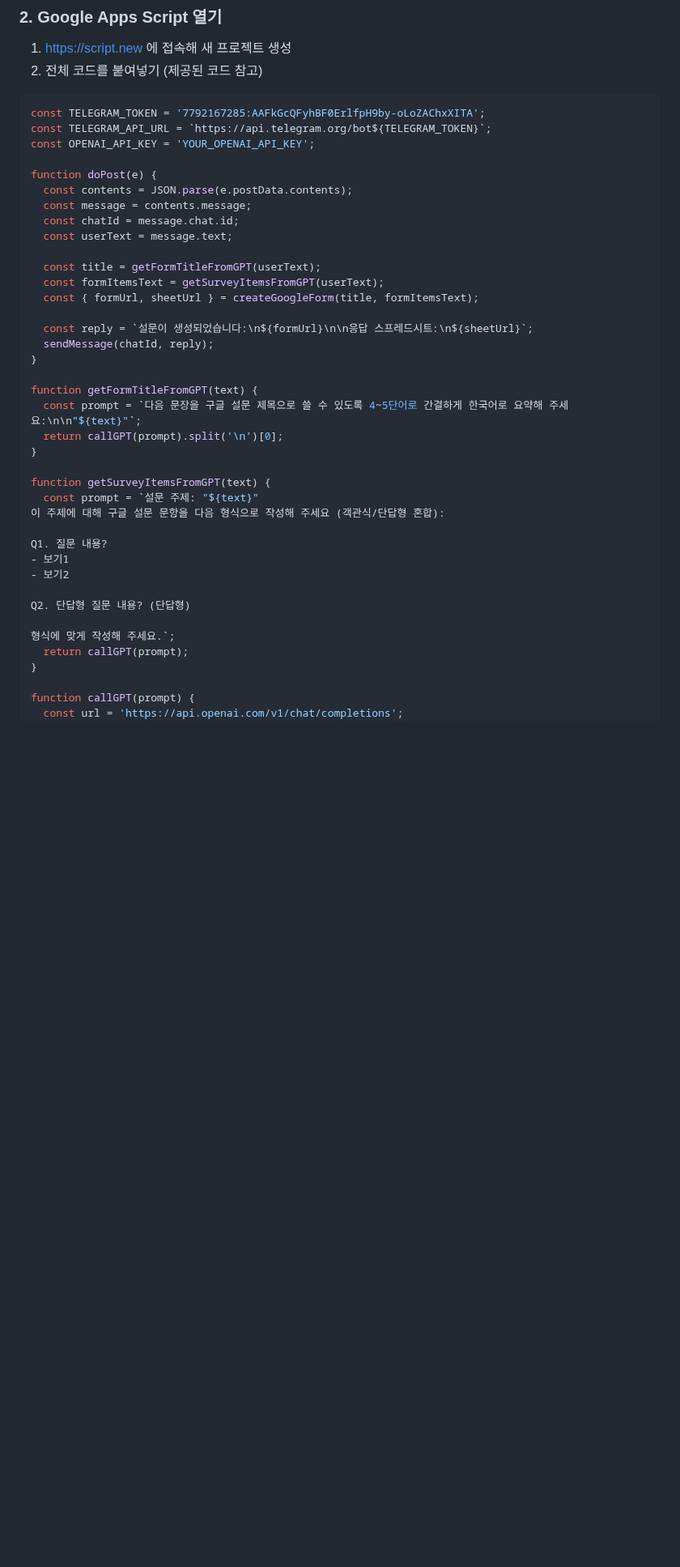
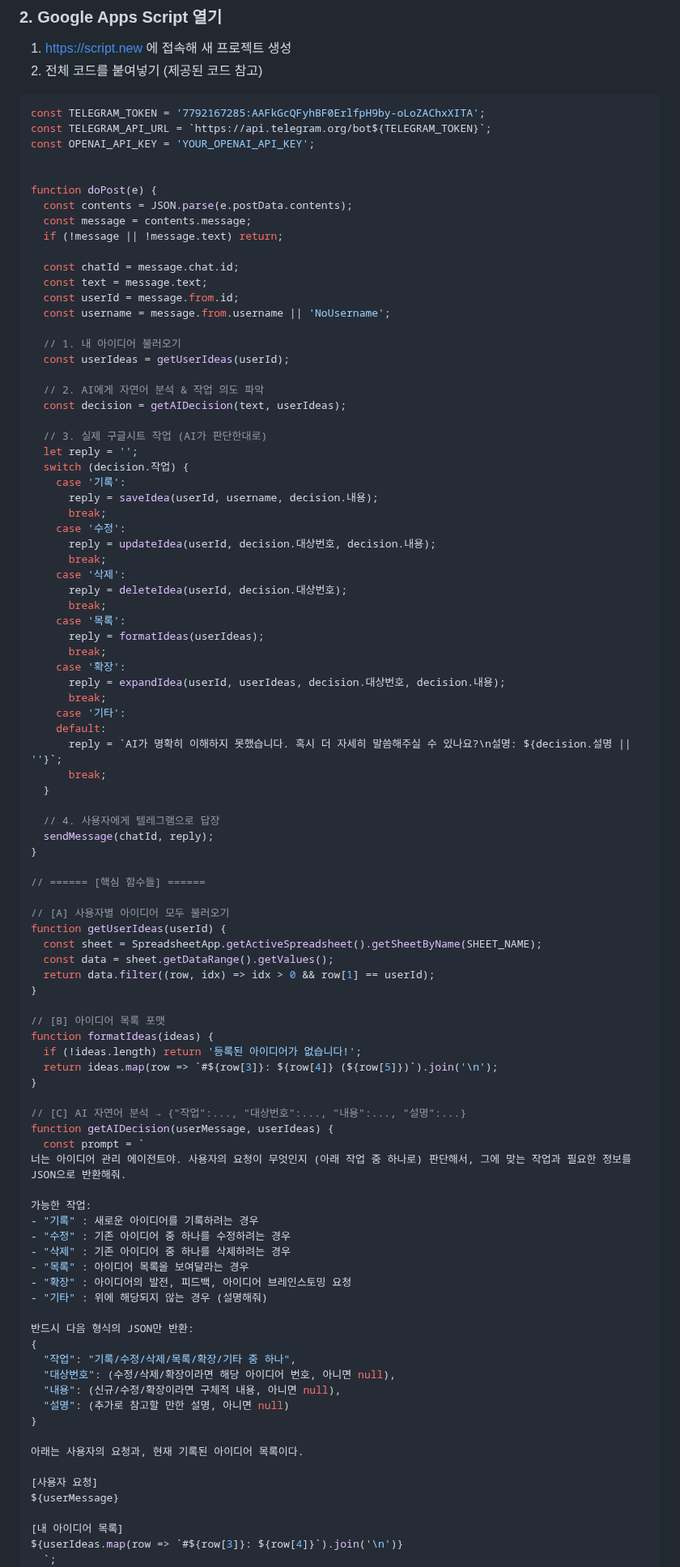
Before and after one commit to dabidstudio/google_ai_automation, a Markdown page: guides/09_아이디어정리_에이전트.md, the part around one of its changes. Shown at 81% size. Rendered like a GitHub page; blank space fills up the shorter version.

```diff
--- a/guides/09_아이디어정리_에이전트.md
+++ b/guides/09_아이디어정리_에이전트.md
@@ -27,39 +31,93 @@ const TELEGRAM_TOKEN = '7792167285:AAFkGcQFyhBF0ErlfpH9by-oLoZAChxXITA';
 const TELEGRAM_API_URL = `https://api.telegram.org/bot${TELEGRAM_TOKEN}`;
 const OPENAI_API_KEY = 'YOUR_OPENAI_API_KEY';
 
+
 function doPost(e) {
   const contents = JSON.parse(e.postData.contents);
   const message = contents.message;
+  if (!message || !message.text) return;
+
   const chatId = message.chat.id;
-  const userText = message.text;
+  const text = message.text;
+  const userId = message.from.id;
+  const username = message.from.username || 'NoUsername';
 
-  const title = getFormTitleFromGPT(userText);
-  const formItemsText = getSurveyItemsFromGPT(userText);
-  const { formUrl, sheetUrl } = createGoogleForm(title, formItemsText);
+  // 1. 내 아이디어 불러오기
+  const userIdeas = getUserIdeas(userId);
 
-  const reply = `설문이 생성되었습니다:\n${formUrl}\n\n응답 스프레드시트:\n${sheetUrl}`;
+  // 2. AI에게 자연어 분석 & 작업 의도 파악
+  const decision = getAIDecision(text, userIdeas);
+
+  // 3. 실제 구글시트 작업 (AI가 판단한대로)
+  let reply = '';
+  switch (decision.작업) {
+    case '기록':
+      reply = saveIdea(userId, username, decision.내용);
+      break;
+    case '수정':
+      reply = updateIdea(userId, decision.대상번호, decision.내용);
+      break;
+    case '삭제':
+      reply = deleteIdea(userId, decision.대상번호);
+      break;
+    case '목록':
+      reply = formatIdeas(userIdeas);
+      break;
+    case '확장':
+      reply = expandIdea(userId, userIdeas, decision.대상번호, decision.내용);
+      break;
+    case '기타':
+    default:
+      reply = `AI가 명확히 이해하지 못했습니다. 혹시 더 자세히 말씀해주실 수 있나요?\n설명: ${decision.설명 || ''}`;
+      break;
+  }
+
+  // 4. 사용자에게 텔레그램으로 답장
   sendMessage(chatId, reply);
 }
 
-function getFormTitleFromGPT(text) {
-  const prompt = `다음 문장을 구글 설문 제목으로 쓸 수 있도록 4~5단어로 간결하게 한국어로 요약해 주세요:\n\n"${text}"`;
-  return callGPT(prompt).split('\n')[0];
+// ====== [핵심 함수들] ======
+
+// [A] 사용자별 아이디어 모두 불러오기
+function getUserIdeas(userId) {
+  const sheet = SpreadsheetApp.getActiveSpreadsheet().getSheetByName(SHEET_NAME);
+  const data = sheet.getDataRange().getValues();
+  return data.filter((row, idx) => idx > 0 && row[1] == userId);
 }
 
-function getSurveyItemsFromGPT(text) {
-  const prompt = `설문 주제: "${text}"
-이 주제에 대해 구글 설문 문항을 다음 형식으로 작성해 주세요 (객관식/단답형 혼합):
-
-Q1. 질문 내용?
-- 보기1
-- 보기2
-
-Q2. 단답형 질문 내용? (단답형)
-
-형식에 맞게 작성해 주세요.`;
-  return callGPT(prompt);
+// [B] 아이디어 목록 포맷
+function formatIdeas(ideas) {
+  if (!ideas.length) return '등록된 아이디어가 없습니다!';
+  return ideas.map(row => `#${row[3]}: ${row[4]} (${row[5]})`).join('\n');
 }
 
-function callGPT(prompt) {
-  const url = 'https://api.openai.com/v1/chat/completions';
+// [C] AI 자연어 분석 → {"작업":..., "대상번호":..., "내용":..., "설명":...}
+function getAIDecision(userMessage, userIdeas) {
+  const prompt = `
+너는 아이디어 관리 에이전트야. 사용자의 요청이 무엇인지 (아래 작업 중 하나로) 판단해서, 그에 맞는 작업과 필요한 정보를 JSON으로 반환해줘.
+
+가능한 작업:
+- "기록" : 새로운 아이디어를 기록하려는 경우
+- "수정" : 기존 아이디어 중 하나를 수정하려는 경우
+- "삭제" : 기존 아이디어 중 하나를 삭제하려는 경우
+- "목록" : 아이디어 목록을 보여달라는 경우
+- "확장" : 아이디어의 발전, 피드백, 아이디어 브레인스토밍 요청
+- "기타" : 위에 해당되지 않는 경우 (설명해줘)
+
+반드시 다음 형식의 JSON만 반환:
+{
+  "작업": "기록/수정/삭제/목록/확장/기타 중 하나",
+  "대상번호": (수정/삭제/확장이라면 해당 아이디어 번호, 아니면 null),
+  "내용": (신규/수정/확장이라면 구체적 내용, 아니면 null),
+  "설명": (추가로 참고할 만한 설명, 아니면 null)
+}
+
+아래는 사용자의 요청과, 현재 기록된 아이디어 목록이다.
+
+[사용자 요청]
+${userMessage}
+
+[내 아이디어 목록]
+${userIdeas.map(row => `#${row[3]}: ${row[4]}`).join('\n')}
+  `;
   const payload = {
```
Also changed, not shown: other parts of guides/09_아이디어정리_에이전트.md (+104 -59 lines).
